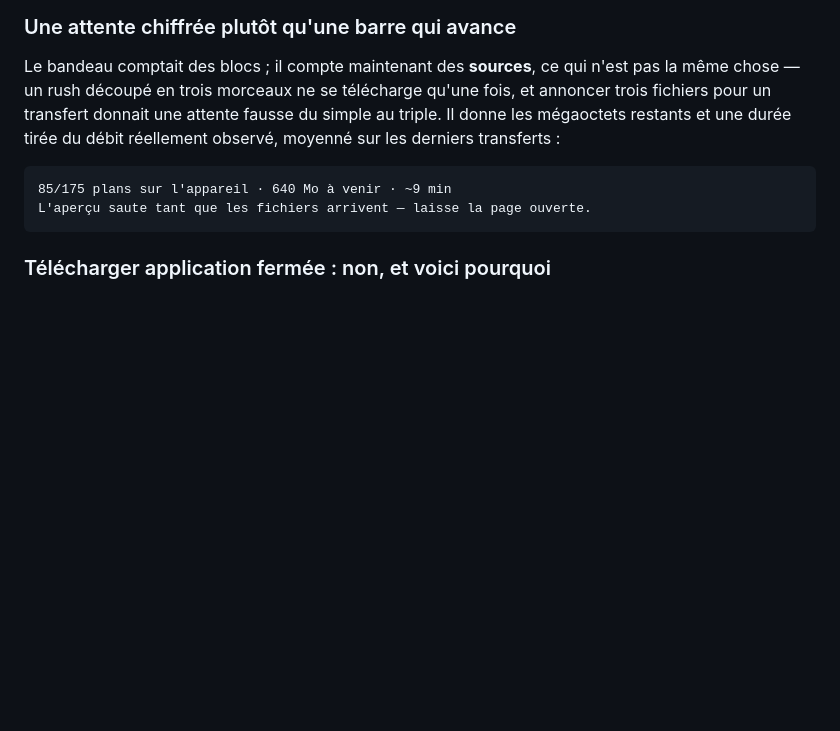
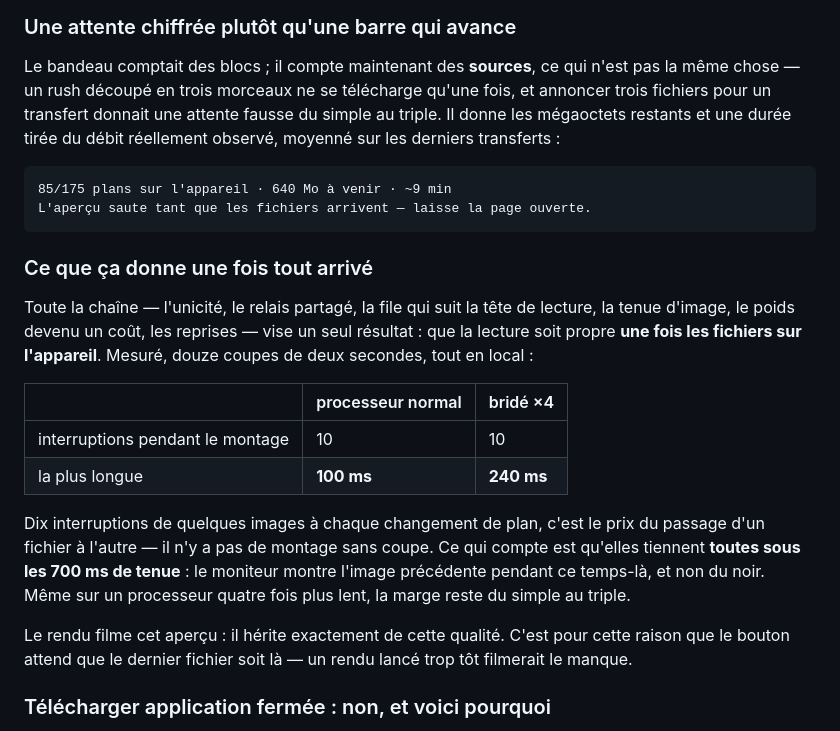
Before and after one commit to AbilanBalakumaran/amvauto, a Markdown page: README.md, the part around the change. Rendered like a GitHub page; blank space fills up the shorter version.

Commit message:
Mesurer ce que la chaîne donne une fois les fichiers arrivés
Douze coupes de deux secondes, tout en local : dix interruptions à
chaque changement de plan, la plus longue 100 ms sur un processeur
normal et 240 ms sur un processeur bridé quatre fois. Toutes tiennent
sous les 700 ms de tenue d'image, donc le moniteur montre l'image
précédente et jamais du noir.

Le rendu filme cet aperçu et hérite de cette qualité : c'est la raison
d'être du bouton qui attend le dernier fichier.

Co-Authored-By: Claude Opus 5 <noreply@anthropic.com>
Claude-Session: https://claude.ai/code/session_01Uqc6MwCnm7FdxocHSuA2et

````diff
--- a/README.md
+++ b/README.md
@@ -1537,6 +1537,28 @@ du débit réellement observé, moyenné sur les derniers transferts :
 85/175 plans sur l'appareil · 640 Mo à venir · ~9 min
 L'aperçu saute tant que les fichiers arrivent — laisse la page ouverte.
 ```
+
+### Ce que ça donne une fois tout arrivé
+
+Toute la chaîne — l'unicité, le relais partagé, la file qui suit la tête de
+lecture, la tenue d'image, le poids devenu un coût, les reprises — vise un seul
+résultat : que la lecture soit propre **une fois les fichiers sur l'appareil**.
+Mesuré, douze coupes de deux secondes, tout en local :
+
+| | processeur normal | bridé ×4 |
+| --- | --- | --- |
+| interruptions pendant le montage | 10 | 10 |
+| la plus longue | **100 ms** | **240 ms** |
+
+Dix interruptions de quelques images à chaque changement de plan, c'est le prix
+du passage d'un fichier à l'autre — il n'y a pas de montage sans coupe. Ce qui
+compte est qu'elles tiennent **toutes sous les 700 ms de tenue** : le moniteur
+montre l'image précédente pendant ce temps-là, et non du noir. Même sur un
+processeur quatre fois plus lent, la marge reste du simple au triple.
+
+Le rendu filme cet aperçu : il hérite exactement de cette qualité. C'est pour
+cette raison que le bouton attend que le dernier fichier soit là — un rendu
+lancé trop tôt filmerait le manque.
 
 ### Télécharger application fermée : non, et voici pourquoi
 
````
